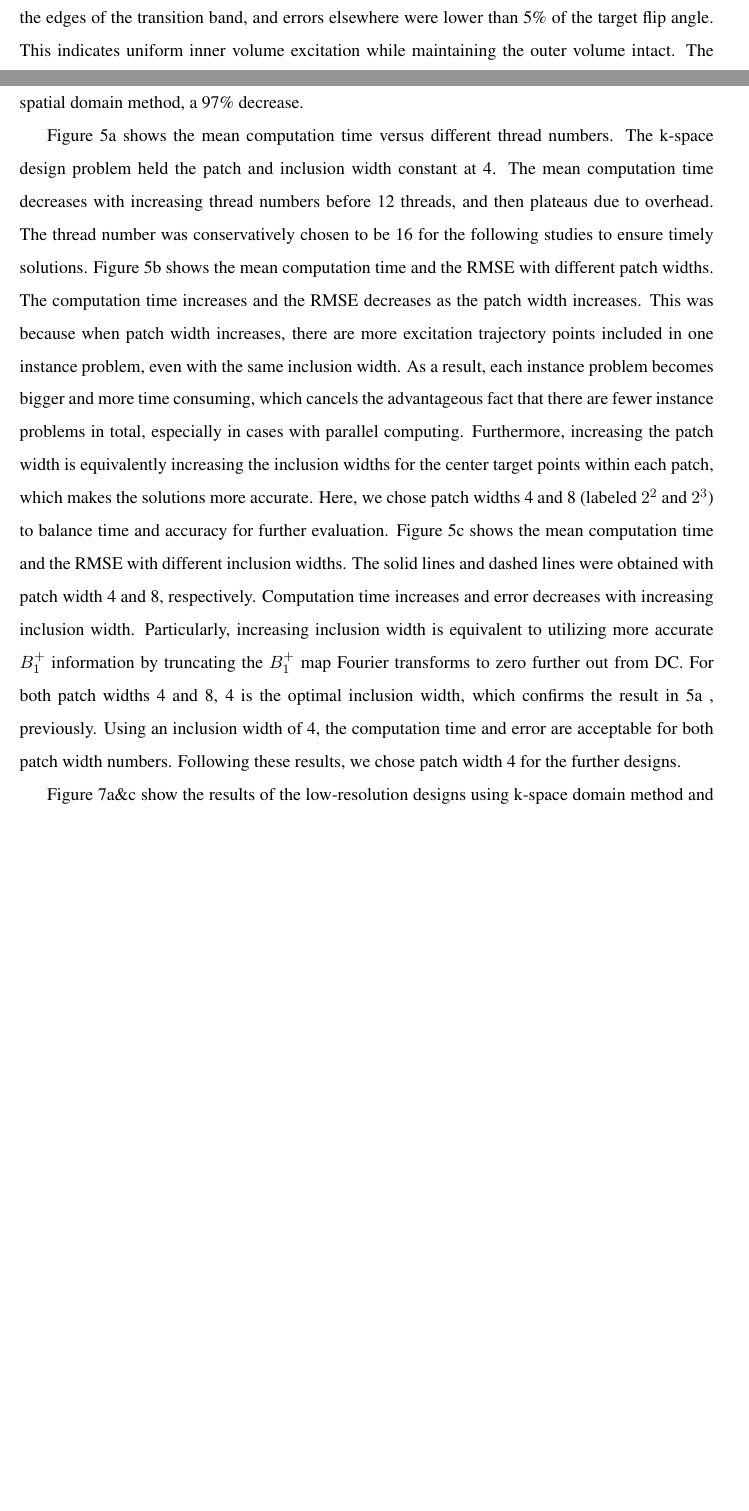
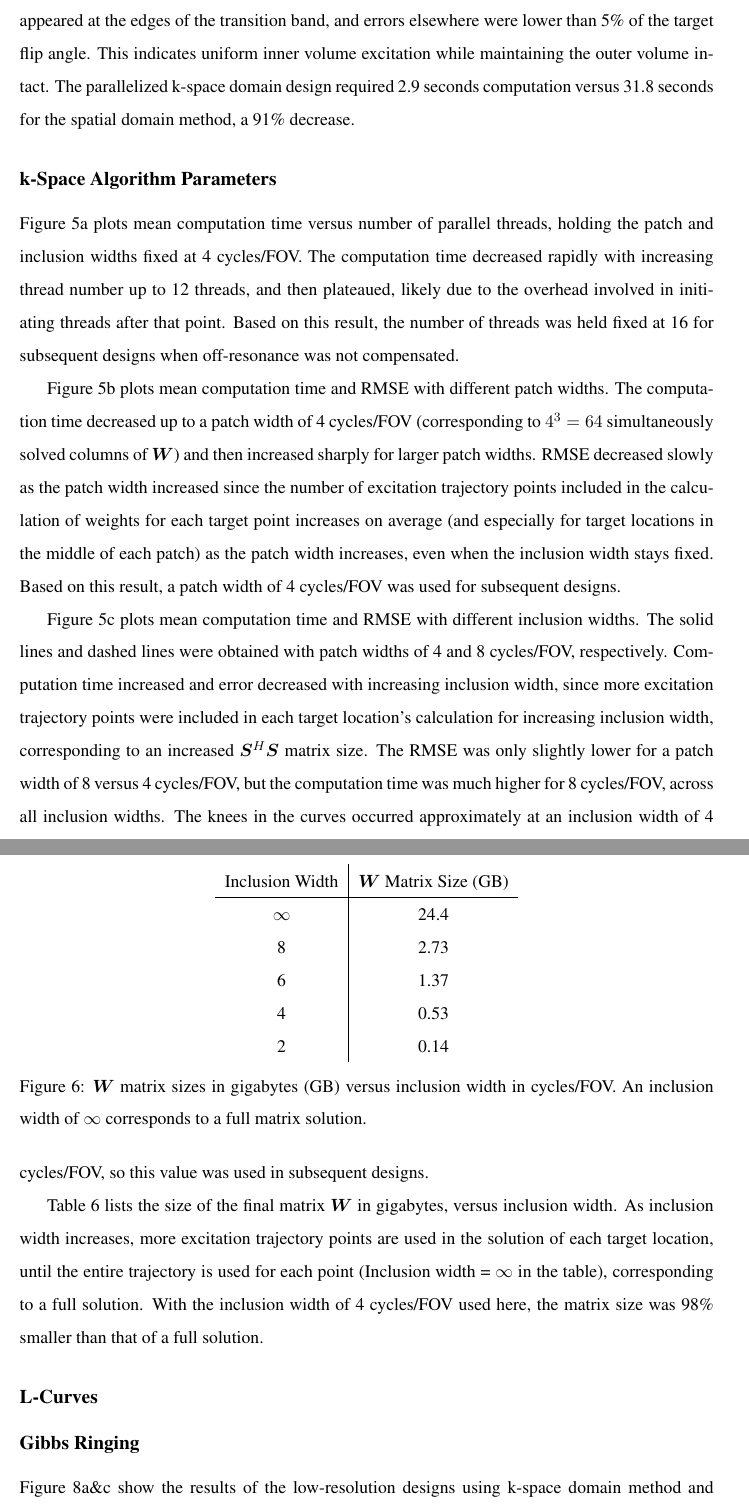
Before and after one commit to wgrissom/kpTx, a LaTeX document (Manuscript/kPtx_paper.tex, which reads Manuscript/Result.tex): two parts of pages 17 and 19 of 29 before the commit and two parts of pages 19 and 21 of 30 after it, joined at a grey line, cut so that both start at the same text, the shorter picture padded with empty space. Compiled offline with pdfLaTeX.

Commit message:
wag results edits

```diff
--- a/Manuscript/Result.tex
+++ b/Manuscript/Result.tex
@@ -19,6 +20,9 @@ For both design methods, most of the errors appeared at the edges of the transit
 This indicates uniform inner volume excitation while maintaining the outer volume intact.
-The parallelized k-space domain design required 2.9 seconds computation versus 100.9 seconds for the spatial domain method, a 97\% decrease.
+The parallelized k-space domain design required 2.9 seconds computation versus 31.8 seconds for the spatial domain method, a 91\% decrease.
 
 \begin{figure}
 	\centering
 	\includegraphics[width=\textwidth]{ComputationTime}
+	\caption{(a) k-Space computation time versus number of parallel threads, for patch and inclusion widths of 4 cycles/FOV.
+	(b) Computation time (blue axis) and RMSE (red axis) versus patch width, for an inclusion width of 4 cycles/FOV and 16 threads.
+	(c) Computation time (blue axis) and RMSE (red axis) versus inclusion width, for patch widths of 4 and 8 cycles/FOV, and 16 threads.}
@@ -28,8 +29,53 @@ The parallelized k-space domain design required 2.9 seconds computation versus 1
 	\label{fig:ComputationTime}
 \end{figure}
-Figure \ref{fig:ComputationTime}a shows the mean computation time versus different thread numbers. The k-space design problem held the patch and inclusion width constant at 4. The mean computation time decreases with increasing thread numbers before 12 threads, and then plateaus due to overhead. The thread number was conservatively chosen to be 16 for the following studies to ensure timely solutions.
-Figure \ref{fig:ComputationTime}b shows the mean computation time and the RMSE with different patch widths. The computation time increases and the RMSE decreases as the patch width increases. This was because when patch width increases, there are more excitation trajectory points included in one instance problem, even with the same inclusion width. As a result, each instance problem becomes bigger and more time consuming, which cancels the advantageous fact that there are fewer instance problems in total, especially in cases with parallel computing. Furthermore, increasing the patch width is equivalently increasing the inclusion widths for the center target points within each patch, which makes the solutions more accurate. Here, we chose patch widths 4 and 8 (labeled $2^2$ and $2^3$) to balance time and accuracy for further evaluation.
-Figure \ref{fig:ComputationTime}c shows the mean computation time and the RMSE with different inclusion widths. The solid lines and dashed lines were obtained with patch width 4 and 8, respectively. Computation time increases and error decreases with increasing inclusion width. Particularly, increasing inclusion width is equivalent to utilizing more accurate $B_1^+$ information by truncating the $B_1^+$ map Fourier transforms to zero further out from DC. For both patch widths 4 and 8, 4 is the optimal inclusion width, which confirms the result in \ref{fig:ComputationTime}a , previously. Using an inclusion width of 4, the computation time and error are acceptable for both patch width numbers. Following these results,  we chose patch width 4 for the further designs.
+\subsection*{k-Space Algorithm Parameters}
+Figure \ref{fig:ComputationTime}a plots mean computation time versus number of parallel threads,
+holding the patch and inclusion widths fixed at 4 cycles/FOV.
+The computation time decreased rapidly with increasing thread number up to 12 threads,
+and then plateaued, likely due to the overhead involved in initiating threads after that point.
+Based on this result, the number of threads was held fixed at 16 for subsequent designs when off-resonance was not compensated.
+
+\par Figure \ref{fig:ComputationTime}b plots mean computation time and RMSE with different patch widths.
+The computation time decreased up to a patch width of 4 cycles/FOV (corresponding to $4^3 = 64$ simultaneously solved columns of $\bm{W}$)
+and then increased sharply for larger patch widths.
+RMSE decreased slowly as the patch width increased since the number of excitation trajectory points included in the calculation of weights for each
+target point increases on average (and especially for target locations in the middle of each patch) as the patch width increases,
+even when the inclusion width stays fixed.
+Based on this result, a patch width of 4 cycles/FOV was used for subsequent designs.
+
+\par Figure \ref{fig:ComputationTime}c plots mean computation time and RMSE with different inclusion widths.
+The solid lines and dashed lines were obtained with patch widths of 4 and 8 cycles/FOV, respectively.
+Computation time increased and error decreased with increasing inclusion width,
+since more excitation trajectory points were included in each target location's calculation for increasing inclusion width,
+corresponding to an increased $\bm{S}^H\bm{S}$ matrix size.
+The RMSE was only slightly lower for a patch width of 8 versus 4 cycles/FOV,
+but the computation time was much higher for 8 cycles/FOV, across all inclusion widths.
+The knees in the curves occurred approximately at an inclusion width of 4 cycles/FOV,
+so this value was used in subsequent designs.
+
+\par Table \ref{fig:wsize} lists the size of the final matrix $\bm{W}$ in gigabytes,
+versus inclusion width.
+As inclusion width increases, more excitation trajectory points are used in the solution of each target location,
+until the entire trajectory is used for each point (Inclusion width = $\infty$ in the table),
+corresponding to a full solution.
+With the inclusion width of 4 cycles/FOV used here,
+the matrix size was 98\% smaller than that of a full solution.
+
+\begin{figure}
+\centering
+\begin{tabular}{c | c}
+Inclusion Width & $\bm{W}$ Matrix Size (GB) \\
+\hline
+$\infty$ & 24.4 \\
+8 & 2.73 \\
+6 & 1.37 \\
+4 & 0.53 \\
+2 & 0.14
+\end{tabular}
+\caption{$\bm{W}$ matrix sizes in gigabytes (GB) versus inclusion width in cycles/FOV.
+An inclusion width of $\infty$ corresponds to a full matrix solution.}
+\label{fig:wsize}
+\end{figure}
 
 \begin{figure}
 	\centering
@@ -42,6 +88,7 @@ Figure \ref{fig:ComputationTime}c shows the mean computation time and the RMSE w
 	\label{fig:LCurves}
 \end{figure}
 
+\subsection*{L-Curves}
 
 
 \begin{figure}
@@ -51,6 +98,7 @@ Figure \ref{fig:ComputationTime}c shows the mean computation time and the RMSE w
 	\label{fig:GibbsRing}
 \end{figure}
 
+\subsection*{Gibbs Ringing}
 Figure \ref{fig:GibbsRing}a\&c show the results of the  low-resolution designs using k-space domain method and the spatial domain method. The result of the high-resolution design of the spatial domain is also shown in Figure \ref{fig:GibbsRing}b. All three designed were done with a excitation trajectory that matches the 6 mm iso-resolution. The red arrows indicate the Gibbs ringing in the low-resolution spatial domain design, that can only be suppressed with high-resolution spatial domain design. However, the k-space domain design, although also low-resolution, is insensitive to this problem. Furthermore, the ripple pattern in the low resolution k-space design matches the high-resolution spatial design. Looking from a spatial domain point of view, the Gibbs ringing was caused by the lack of ability to observe the ringing with low-resolution. Looking from a k-space domain point of view, the Gibbs ringing was due to "wrap back" of the k-space FOV. When the spatial resolution is low the k-space FOV is small, and therefore the RF samples at one end of the trajectory can incorrectly "reach" and affect the k-space points at the other end of the k-space FOV in a circulation shift fashion. However, for the k-space domain design, even with low resolution, there is no k-space "wrap back" because the incorporated trajectory points are explicitly specified. Particularly, for the instance problems whose patches are at the edges of the k-space FOV, the excitation trajectory points at the other ends of the k-space FOV will not be incorporated into the design.
 
 
```
Also changed, not shown: Manuscript/Method.tex (+11 -5 lines), Manuscript/Result.tex (12 more changed lines).
